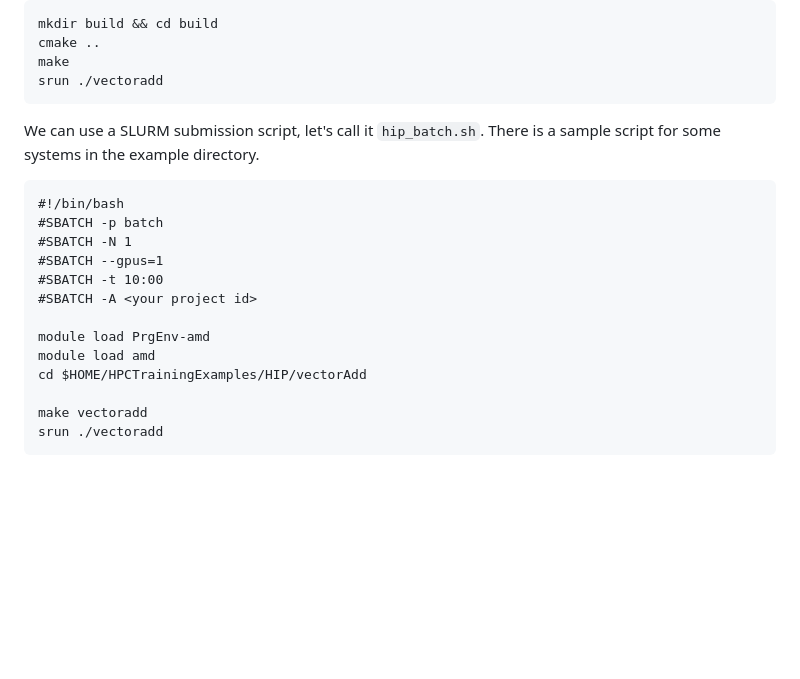
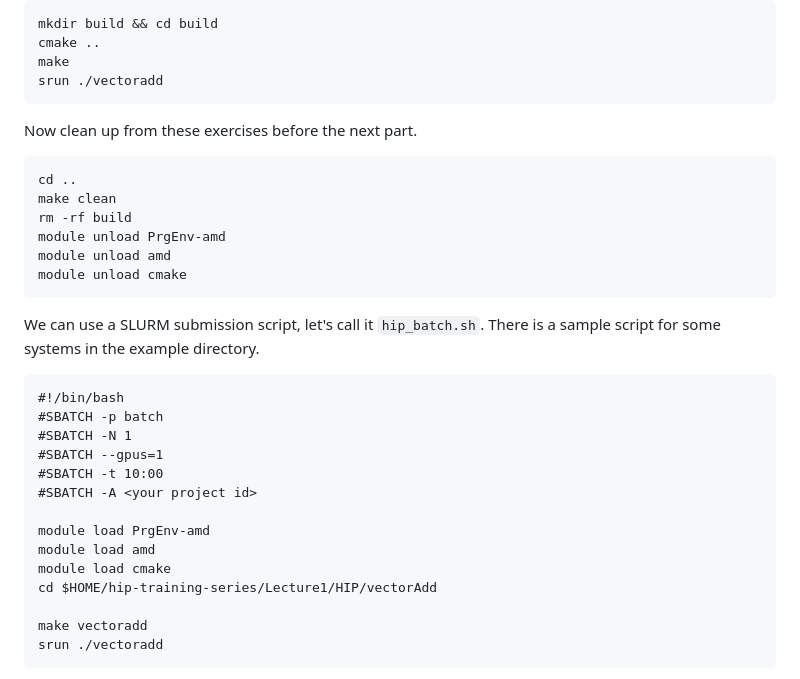
Before and after one commit to olcf/hip-training-series, a Markdown page: Lecture1/01 Exercises for HIP Introduction.md, the part around one of its changes. Drawn GitHub-style; blank space fills up the shorter version.

````diff
--- a/Lecture1/01 Exercises for HIP Introduction.md
+++ b/Lecture1/01 Exercises for HIP Introduction.md
@@ -46,6 +46,16 @@ cmake ..
 make
 srun ./vectoradd
 ```
+Now clean up from these exercises before the next part.
+
+```
+cd ..
+make clean
+rm -rf build
+module unload PrgEnv-amd
+module unload amd
+module unload cmake
+```
 
 We can use a SLURM submission script, let's call it `hip_batch.sh`. There is a sample script
 for some systems in the example directory.
@@ -60,7 +70,8 @@ for some systems in the example directory.
 
 module load PrgEnv-amd
 module load amd
-cd $HOME/HPCTrainingExamples/HIP/vectorAdd
+module load cmake
+cd $HOME/hip-training-series/Lecture1/HIP/vectorAdd
 
 make vectoradd
 srun ./vectoradd
````
Also changed, not shown: other parts of Lecture1/01 Exercises for HIP Introduction.md (+15 -3 lines).
